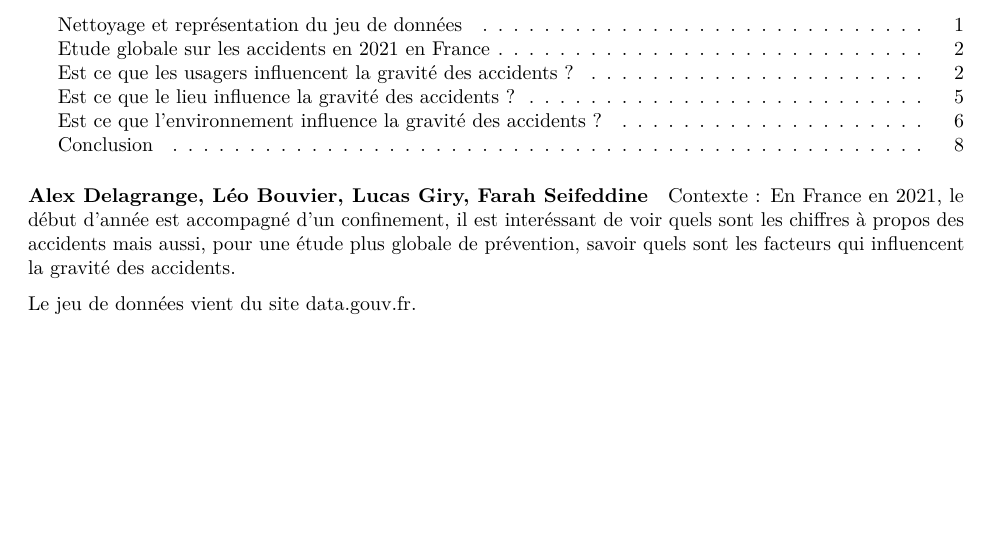
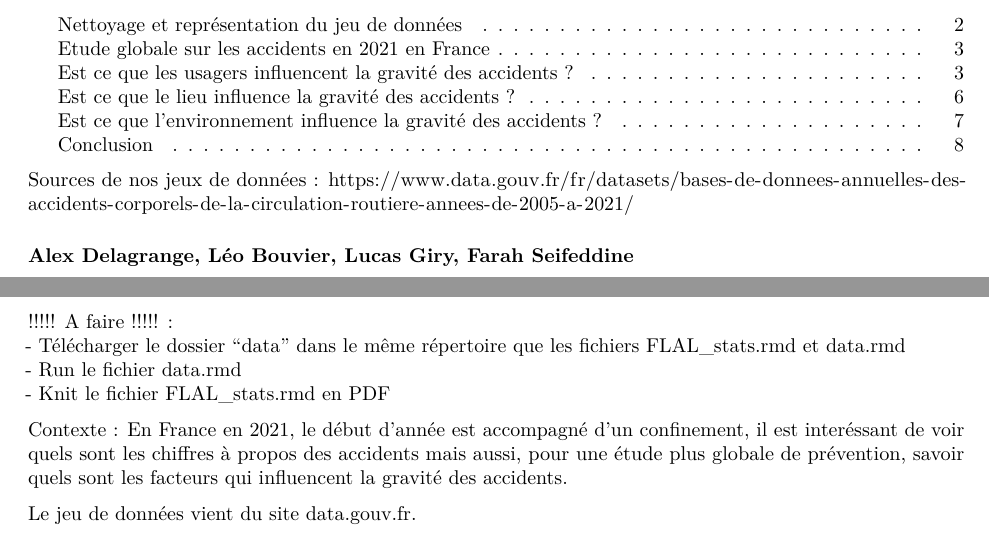
Before and after one commit to l3miage-delagral/Projet-stat-FLAL, an R Markdown document (FLAL_stats.Rmd): part of page 1 of 8 before the commit and two parts of pages 1 and 2 of 9 after it, the two joined at a grey line, cut so that both start at the same text, the shorter picture padded with empty space. Rendered offline with R 4.5, knitr and Pandoc, then LaTeX, with nearby package versions; both versions are drawn in the output format of the newer one; some code elsewhere in the file could not run offline.

Commit message:
tout push

````diff
--- a/FLAL_stats.Rmd
+++ b/FLAL_stats.Rmd
@@ -3,13 +3,15 @@ title: Analyse des accidents de la route pendant l'année 2021 en fonction du li
   de la période, de l'age et du sexe
 author: "Groupe FLAL"
 output:
+  pdf_document:
+    toc: yes
+    toc_depth: 2
   html_document:
     toc: yes
     toc_depth: 2
-  pdf_document:
-    toc: yes
-    toc_depth: 2
 ---
+
+Sources de nos jeux de données : https://www.data.gouv.fr/fr/datasets/bases-de-donnees-annuelles-des-accidents-corporels-de-la-circulation-routiere-annees-de-2005-a-2021/
 
 ##### Alex Delagrange, Léo Bouvier, Lucas Giry, Farah Seifeddine
 
@@ -24,6 +26,16 @@ library(maps)
 library(sf)
 library(lubridate)
 ```
+
+
+
+
+
+\newpage !!!!! A faire !!!!! :
+\newline - Télécharger le dossier "data" dans le même répertoire que les fichiers FLAL_stats.rmd et data.rmd
+\newline  - Run le fichier data.rmd
+\newline  - Knit le fichier FLAL_stats.rmd en PDF
+
 
 
 Contexte : En France en 2021, le début d'année est accompagné d'un confinement, il est interéssant de voir quels sont les chiffres à propos des accidents mais aussi, pour une étude plus globale de prévention, savoir quels sont les facteurs qui influencent la gravité des accidents.
````
Also changed, not shown: FLAL_stats.pdf, FLAL_stats_files/figure-html/pressure-1.png (added), FLAL_stats_files/figure-html/unnamed-chunk-2-1.png (added), FLAL_stats_files/figure-html/unnamed-chunk-3-1.png (added), FLAL_stats_files/figure-html/unnamed-chunk-4-1.png (added), FLAL_stats_files/figure-html/unnamed-chunk-4-2.png (added), FLAL_stats_files/figure-html/unnamed-chunk-5-1.png (added), FLAL_stats_files/figure-html/unnamed-chunk-7-1.png (added), FLAL_stats_files/figure-html/unnamed-chunk-8-1.png (added), 5 other files.
